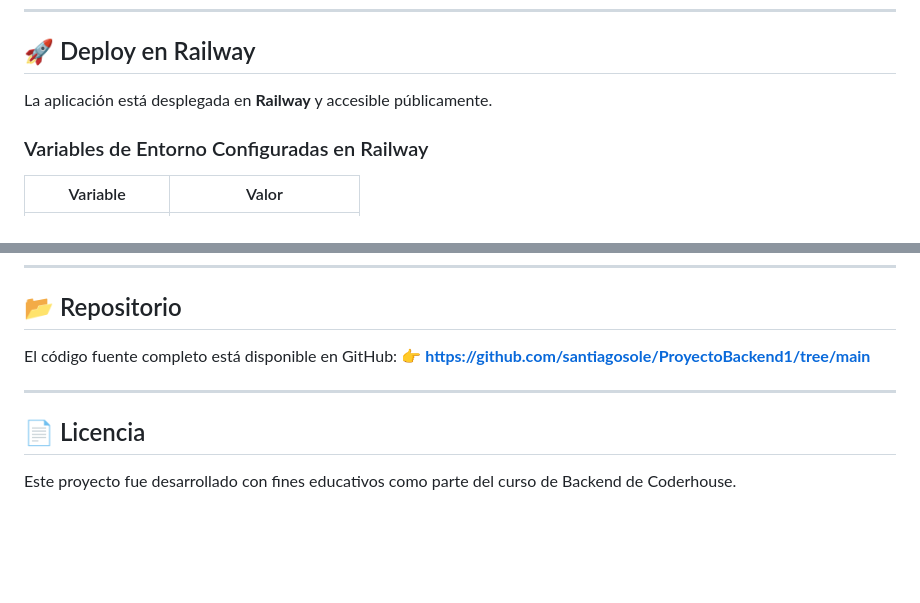
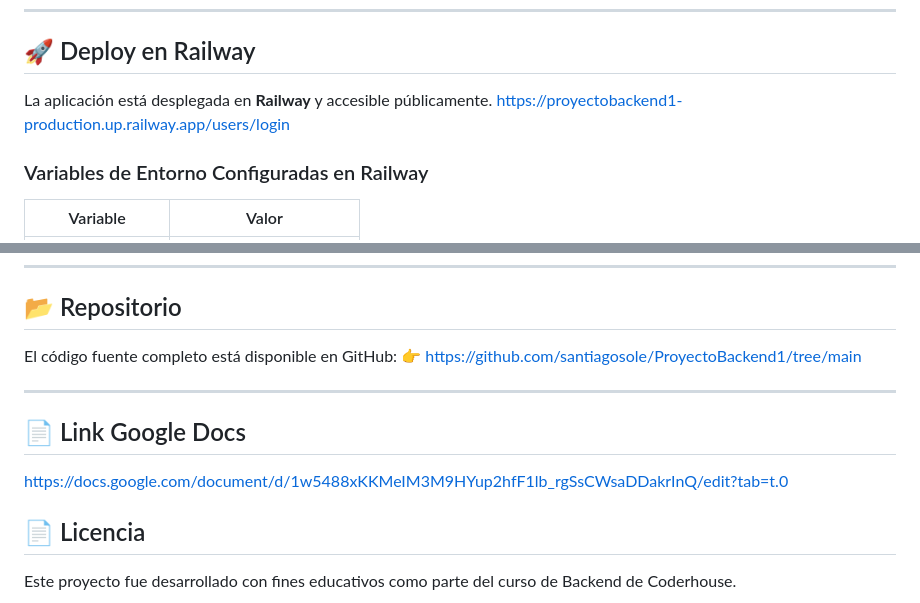
Before and after one commit to santiagosole/ProyectoBackend1, a Markdown page: README.md, 2 parts joined by grey strips. GitHub-like rendering; blank space fills up the shorter version.

Commit message:
agregado link google docs en readme y ok final

```diff
--- a/README.md
+++ b/README.md
@@ -188,6 +188,7 @@ docker run --rm -p 8080:8080 --env-file .env santiagosole93/backend-preentrega:v
 ## 🚀 Deploy en Railway
 
 La aplicación está desplegada en **Railway** y accesible públicamente.
+https://proyectobackend1-production.up.railway.app/users/login
 
 ### Variables de Entorno Configuradas en Railway
 
@@ -253,9 +254,14 @@ docker run --rm -p 8080:8080 --env-file .env backend-preentrega:v1
 ## 📂 Repositorio
 
 El código fuente completo está disponible en GitHub:
-👉 **[https://github.com/santiagosole/ProyectoBackend1/tree/main](https://github.com/santiagosole/ProyectoBackend1/tree/main)**
+👉 https://github.com/santiagosole/ProyectoBackend1/tree/main
 
 ---
+
+## 📄 Link Google Docs
+https://docs.google.com/document/d/1w5488xKKMeIM3M9HYup2hfF1lb_rgSsCWsaDDakrInQ/edit?tab=t.0
+
+
 
 ## 📄 Licencia
 
```
